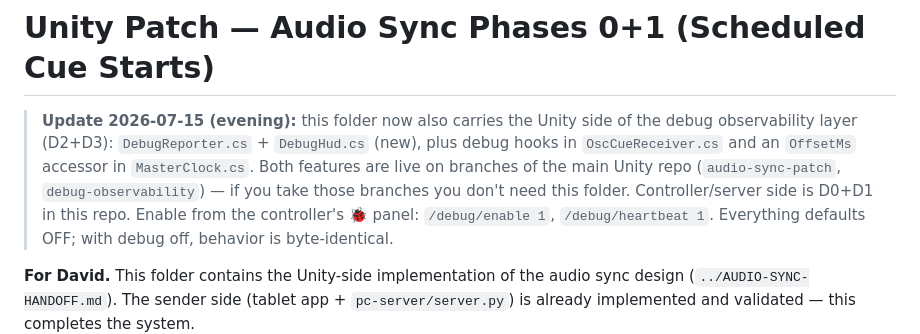
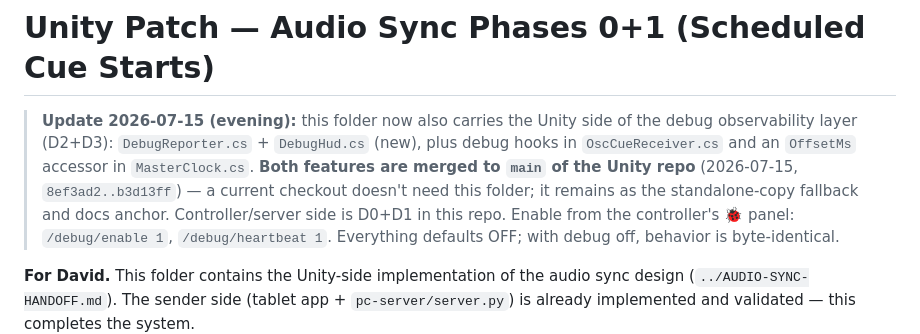
Before and after one commit to psychojelly/joan-cue-controller-android, a Markdown page: unity-patch/README.md, the part around the change. Drawn GitHub-style.

Commit message:
Docs: Unity-side sync + debug work merged to main (8ef3ad2..b3d13ff)
Co-Authored-By: Claude Fable 5 <noreply@anthropic.com>

```diff
--- a/unity-patch/README.md
+++ b/unity-patch/README.md
@@ -3,9 +3,10 @@
 > **Update 2026-07-15 (evening):** this folder now also carries the Unity side
 > of the debug observability layer (D2+D3): `DebugReporter.cs` + `DebugHud.cs`
 > (new), plus debug hooks in `OscCueReceiver.cs` and an `OffsetMs` accessor in
-> `MasterClock.cs`. Both features are live on branches of the main Unity repo
-> (`audio-sync-patch`, `debug-observability`) — if you take those branches you
-> don't need this folder. Controller/server side is D0+D1 in this repo.
+> `MasterClock.cs`. **Both features are merged to `main` of the Unity repo**
+> (2026-07-15, `8ef3ad2..b3d13ff`) — a current checkout doesn't need this
+> folder; it remains as the standalone-copy fallback and docs anchor.
+> Controller/server side is D0+D1 in this repo.
 > Enable from the controller's 🐞 panel: `/debug/enable 1`, `/debug/heartbeat 1`.
 > Everything defaults OFF; with debug off, behavior is byte-identical.
 
```
Also changed, not shown: DEBUG-MODE.md (+9 -5 lines).
